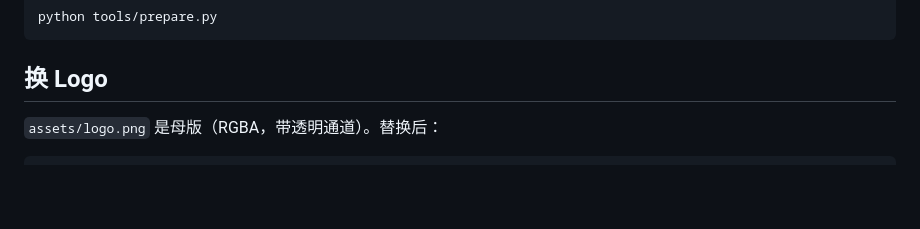
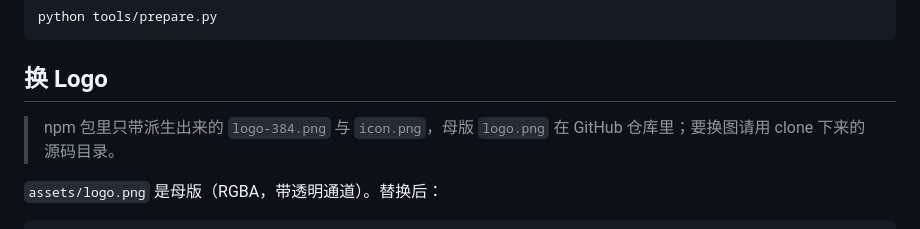
Before and after one commit to Heidashuai-X/dsh-recharge-animation, a Markdown page: README.md, the part around the change. GitHub-like rendering; blank space fills up the shorter version.

Commit message:
docs: note that the master logo only ships in the GitHub repo

````diff
--- a/README.md
+++ b/README.md
@@ -96,6 +96,8 @@ python tools/prepare.py
 
 ## 换 Logo
 
+> npm 包里只带派生出来的 `logo-384.png` 与 `icon.png`，母版 `logo.png` 在 GitHub 仓库里；要换图请用 clone 下来的源码目录。
+
 `assets/logo.png` 是母版（RGBA，带透明通道）。替换后：
 
 ```bash
````
